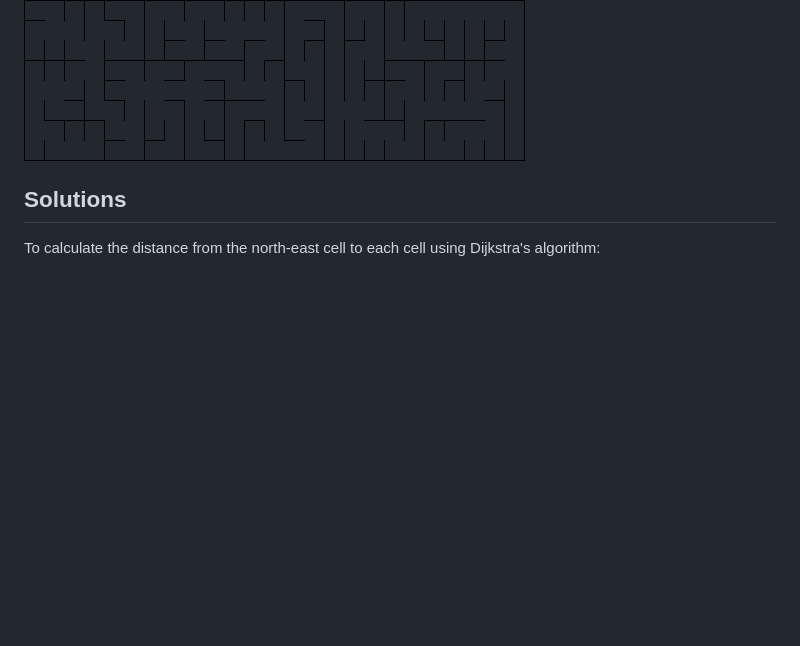
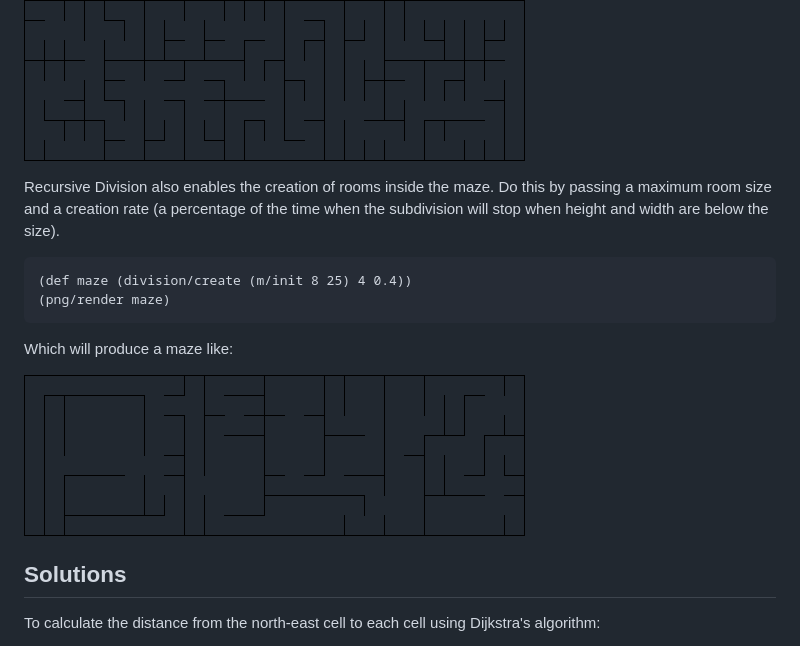
Before and after one commit to defndaines/meiro, a Markdown page: README.md, the part around the change. Rendered like a GitHub page; pictures changed too: img/division-room-maze.png (added); blank space fills up the shorter version.

Commit message:
Allows recursive division mazes to include rooms

````diff
--- a/README.md
+++ b/README.md
@@ -379,6 +379,18 @@ Which will produce a maze like:
 
 ![Recursive Division Maze](img/division-maze.png)
 
+Recursive Division also enables the creation of rooms inside the maze. Do this
+by passing a maximum room size and a creation rate (a percentage of the time
+when the subdivision will stop when height and width are below the size).
+```clojure
+(def maze (division/create (m/init 8 25) 4 0.4))
+(png/render maze)
+```
+
+Which will produce a maze like:
+
+![Recursive Division with Rooms Maze](img/division-room-maze.png)
+
 
 ## Solutions
 
````
Also changed, not shown: 2 other files.
